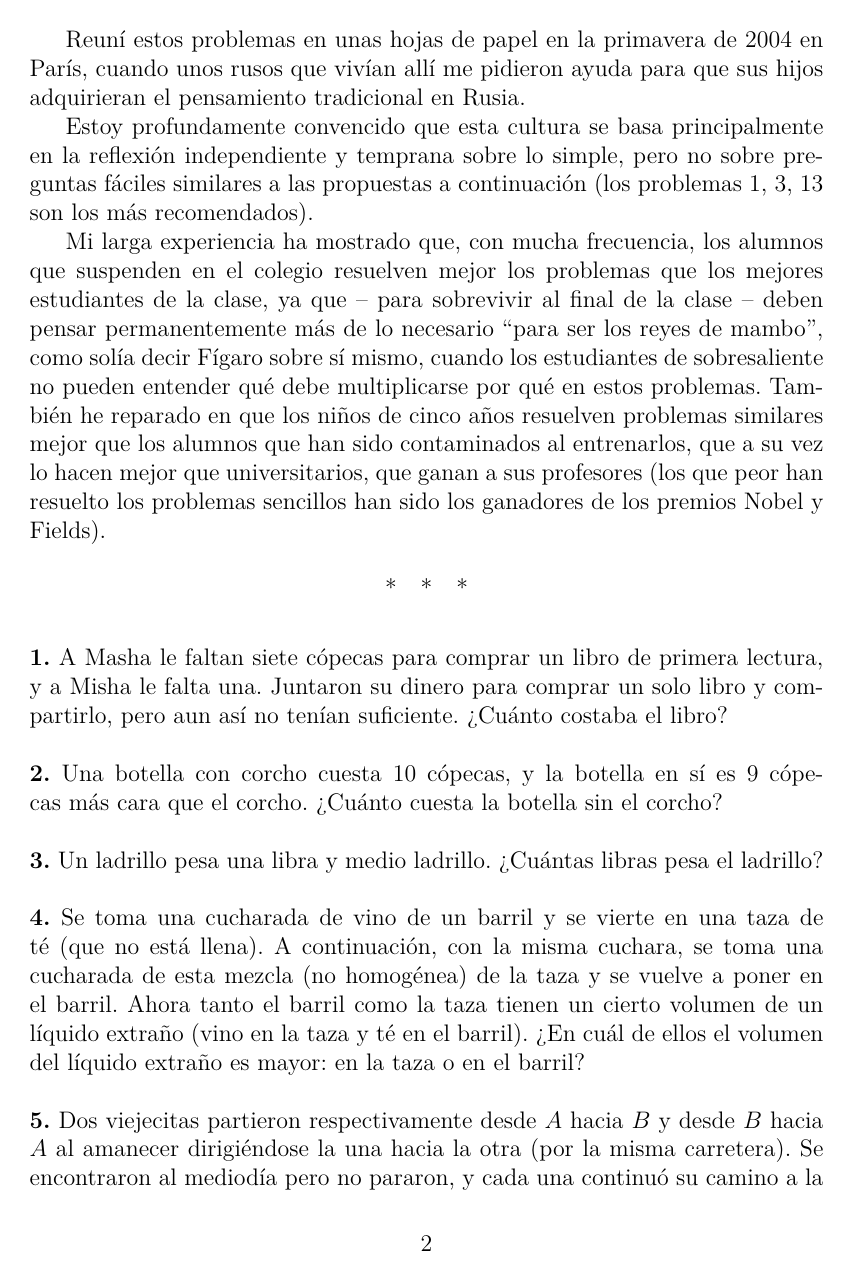
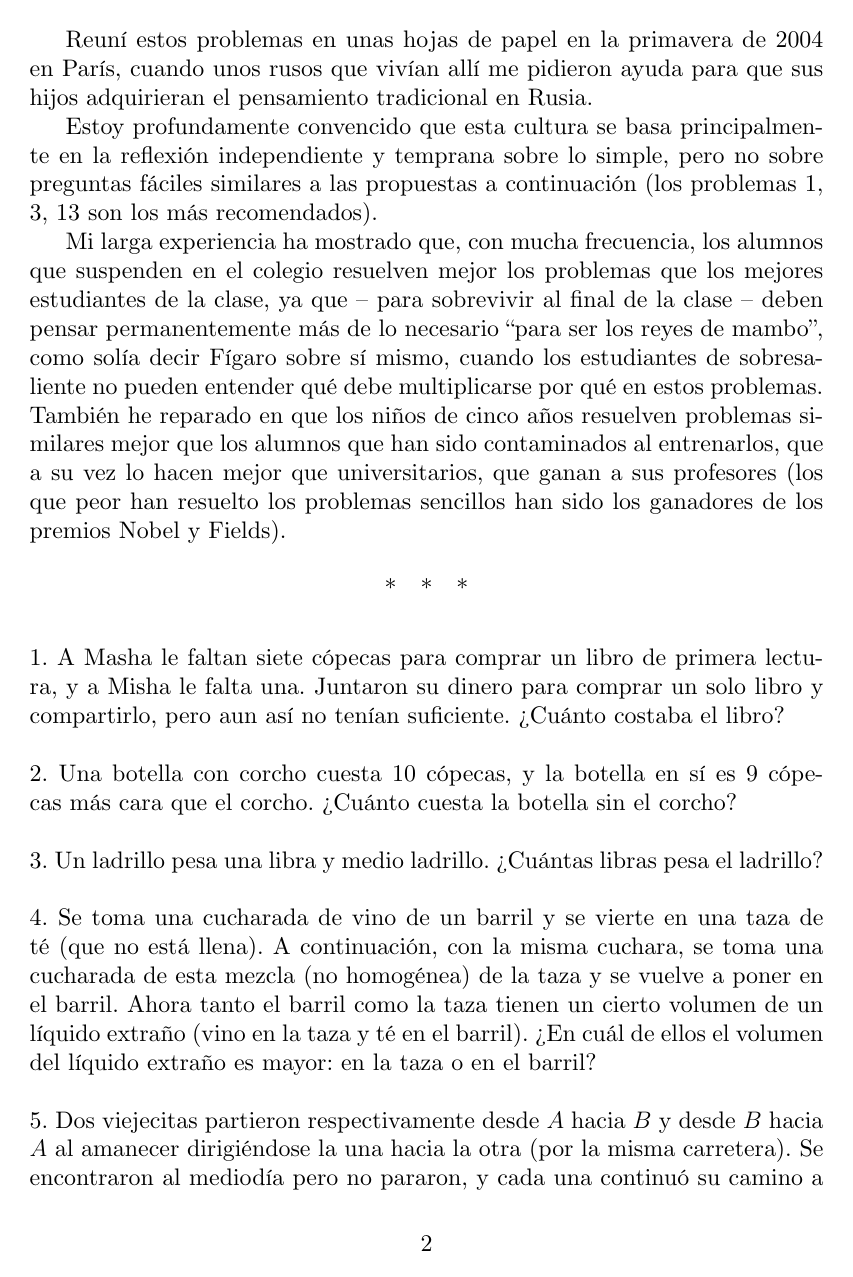
Before and after one commit to IMAGINARY/Arnold5to15, a LaTeX paper (5to15_es_ES.tex): page 3 of 20. Compiled offline with XeLaTeX.

Commit message:
made Spanish version compilable with XeLaTeX

```diff
--- a/5to15_es_ES.tex
+++ b/5to15_es_ES.tex
@@ -1,24 +1,14 @@
-%\documentclass[12pt,a4paper]{article}
-%\usepackage[english]{babel}
-%\usepackage{amssymb}
-%\usepackage[dvips]{graphicx}
-%\setlength{\textwidth}{6.5in}
-%\setlength{\oddsidemargin}{0.0in}
-%\setlength{\evensidemargin}{0.0in}
-%\setlength{\textheight}{9.5in}
-%\addtolength{\topmargin}{-0.8in}
+% compile with XeLaTeX
 
-\documentclass[12pt, spanish]{article}  % `article' with A4 paper size option
+\documentclass[12pt]{article}  % `article' with A4 paper size option
+
+\usepackage{polyglossia}
+\setdefaultlanguage{spanish}
+\setotherlanguage{english}
+\setromanfont{cmunrm.otf} % the package cm-unicode needs to be installed
+
 \usepackage{amsmath,amssymb,color,amscd,wrapfig}
-% Paquetes español
-\usepackage{babel}
-\usepackage[latin1]{inputenc}
-
-\ifx\pdfoutput\undefined
 \usepackage{graphicx}
-\else
-\usepackage[pdftex]{graphicx}
-\fi
 
 \marginparwidth 40pt
  \textwidth=140mm
```
Also changed, not shown: 5to15_es_ES.pdf, photo-arnold_small.jpg (renamed from photo-arnold_small.jpeg), 5to15_es_ES.tex (10 more changed lines), 1 other file.
